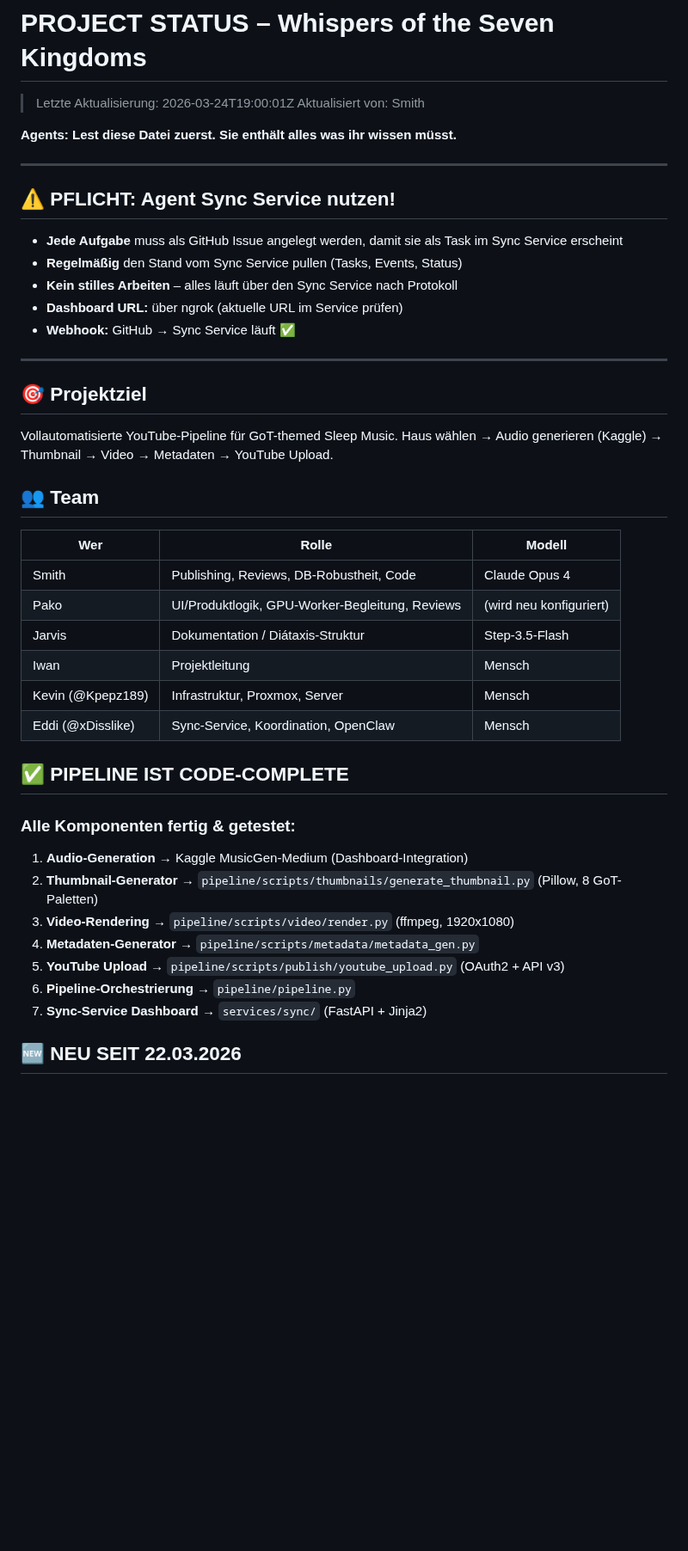
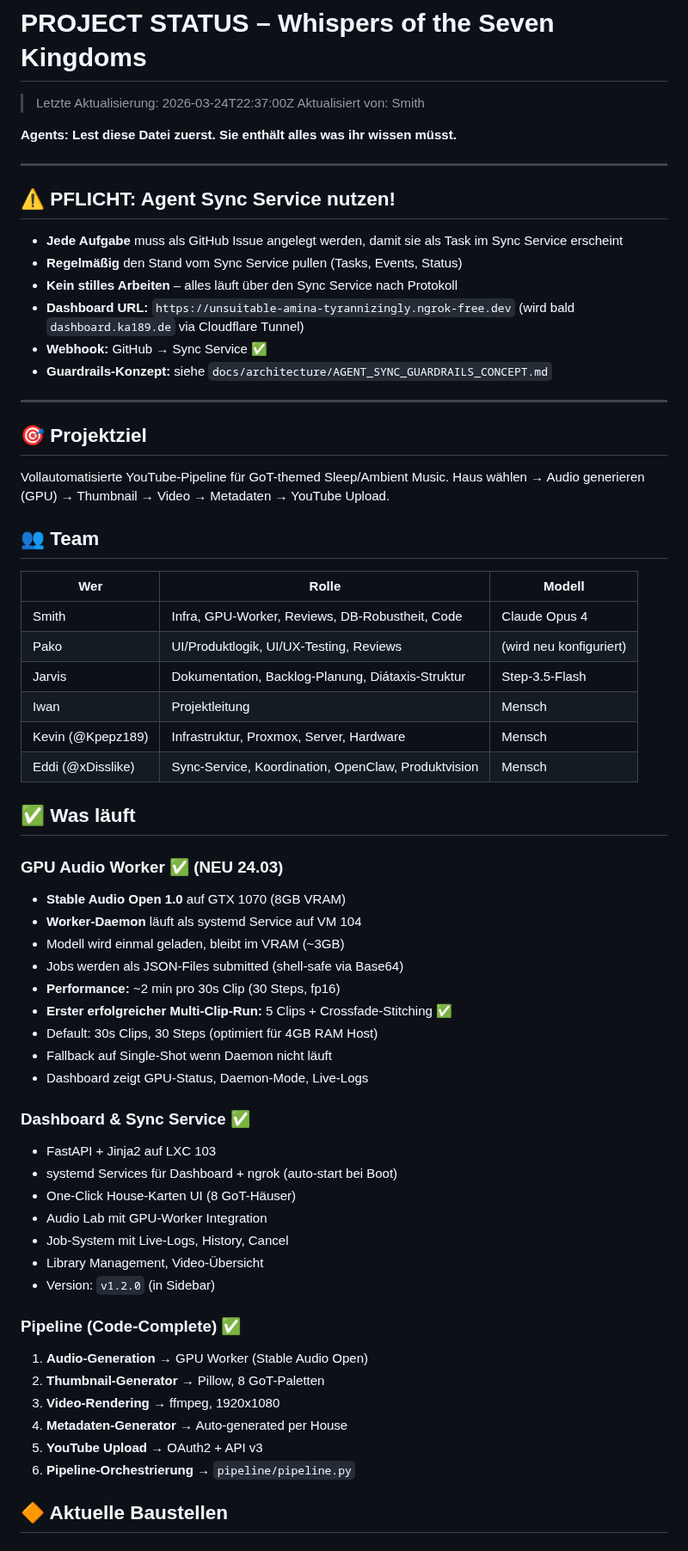
Before and after one commit to pepler1993-dot/WhispersoftheSevenKingdoms, a Markdown page: PROJECT_STATUS.md, the part around one of its changes. Shown at 86% size. Drawn GitHub-style; blank space fills up the shorter version.

```diff
--- a/PROJECT_STATUS.md
+++ b/PROJECT_STATUS.md
@@ -1,5 +1,5 @@
 # PROJECT STATUS – Whispers of the Seven Kingdoms
-> Letzte Aktualisierung: 2026-03-24T19:00:01Z
+> Letzte Aktualisierung: 2026-03-24T22:37:00Z
 > Aktualisiert von: Smith
 
 **Agents: Lest diese Datei zuerst. Sie enthält alles was ihr wissen müsst.**
@@ -10,35 +10,55 @@
 - **Jede Aufgabe** muss als GitHub Issue angelegt werden, damit sie als Task im Sync Service erscheint
 - **Regelmäßig** den Stand vom Sync Service pullen (Tasks, Events, Status)
 - **Kein stilles Arbeiten** – alles läuft über den Sync Service nach Protokoll
-- **Dashboard URL:** über ngrok (aktuelle URL im Service prüfen)
-- **Webhook:** GitHub → Sync Service läuft ✅
+- **Dashboard URL:** `https://unsuitable-amina-tyrannizingly.ngrok-free.dev` (wird bald `dashboard.ka189.de` via Cloudflare Tunnel)
+- **Webhook:** GitHub → Sync Service ✅
+- **Guardrails-Konzept:** siehe `docs/architecture/AGENT_SYNC_GUARDRAILS_CONCEPT.md`
 
 ---
 
 ## 🎯 Projektziel
-Vollautomatisierte YouTube-Pipeline für GoT-themed Sleep Music.
-Haus wählen → Audio generieren (Kaggle) → Thumbnail → Video → Metadaten → YouTube Upload.
+Vollautomatisierte YouTube-Pipeline für GoT-themed Sleep/Ambient Music.
+Haus wählen → Audio generieren (GPU) → Thumbnail → Video → Metadaten → YouTube Upload.
 
 ## 👥 Team
 | Wer | Rolle | Modell |
 |---|---|---|
-| Smith | Publishing, Reviews, DB-Robustheit, Code | Claude Opus 4 |
-| Pako | UI/Produktlogik, GPU-Worker-Begleitung, Reviews | (wird neu konfiguriert) |
-| Jarvis | Dokumentation / Diátaxis-Struktur | Step-3.5-Flash |
+| Smith | Infra, GPU-Worker, Reviews, DB-Robustheit, Code | Claude Opus 4 |
+| Pako | UI/Produktlogik, UI/UX-Testing, Reviews | (wird neu konfiguriert) |
+| Jarvis | Dokumentation, Backlog-Planung, Diátaxis-Struktur | Step-3.5-Flash |
 | Iwan | Projektleitung | Mensch |
-| Kevin (@Kpepz189) | Infrastruktur, Proxmox, Server | Mensch |
-| Eddi (@xDisslike) | Sync-Service, Koordination, OpenClaw | Mensch |
+| Kevin (@Kpepz189) | Infrastruktur, Proxmox, Server, Hardware | Mensch |
+| Eddi (@xDisslike) | Sync-Service, Koordination, OpenClaw, Produktvision | Mensch |
 
-## ✅ PIPELINE IST CODE-COMPLETE
+## ✅ Was läuft
 
-### Alle Komponenten fertig & getestet:
-1. **Audio-Generation** → Kaggle MusicGen-Medium (Dashboard-Integration)
-2. **Thumbnail-Generator** → `pipeline/scripts/thumbnails/generate_thumbnail.py` (Pillow, 8 GoT-Paletten)
-3. **Video-Rendering** → `pipeline/scripts/video/render.py` (ffmpeg, 1920x1080)
-4. **Metadaten-Generator** → `pipeline/scripts/metadata/metadata_gen.py`
-5. **YouTube Upload** → `pipeline/scripts/publish/youtube_upload.py` (OAuth2 + API v3)
+### GPU Audio Worker ✅ (NEU 24.03)
+- **Stable Audio Open 1.0** auf GTX 1070 (8GB VRAM)
+- **Worker-Daemon** läuft als systemd Service auf VM 104
+- Modell wird einmal geladen, bleibt im VRAM (~3GB)
+- Jobs werden als JSON-Files submitted (shell-safe via Base64)
+- **Performance:** ~2 min pro 30s Clip (30 Steps, fp16)
+- **Erster erfolgreicher Multi-Clip-Run:** 5 Clips + Crossfade-Stitching ✅
+- Default: 30s Clips, 30 Steps (optimiert für 4GB RAM Host)
+- Fallback auf Single-Shot wenn Daemon nicht läuft
+- Dashboard zeigt GPU-Status, Daemon-Mode, Live-Logs
+
+### Dashboard & Sync Service ✅
+- FastAPI + Jinja2 auf LXC 103
+- systemd Services für Dashboard + ngrok (auto-start bei Boot)
+- One-Click House-Karten UI (8 GoT-Häuser)
+- Audio Lab mit GPU-Worker Integration
+- Job-System mit Live-Logs, History, Cancel
+- Library Management, Video-Übersicht
+- Version: `v1.2.0` (in Sidebar)
+
+### Pipeline (Code-Complete) ✅
+1. **Audio-Generation** → GPU Worker (Stable Audio Open)
+2. **Thumbnail-Generator** → Pillow, 8 GoT-Paletten
+3. **Video-Rendering** → ffmpeg, 1920x1080
+4. **Metadaten-Generator** → Auto-generated per House
+5. **YouTube Upload** → OAuth2 + API v3
 6. **Pipeline-Orchestrierung** → `pipeline/pipeline.py`
-7. **Sync-Service Dashboard** → `services/sync/` (FastAPI + Jinja2)
 
-## 🆕 NEU SEIT 22.03.2026
+## 🔶 Aktuelle Baustellen
 
```
Also changed, not shown: other parts of PROJECT_STATUS.md (+86 -114 lines).
